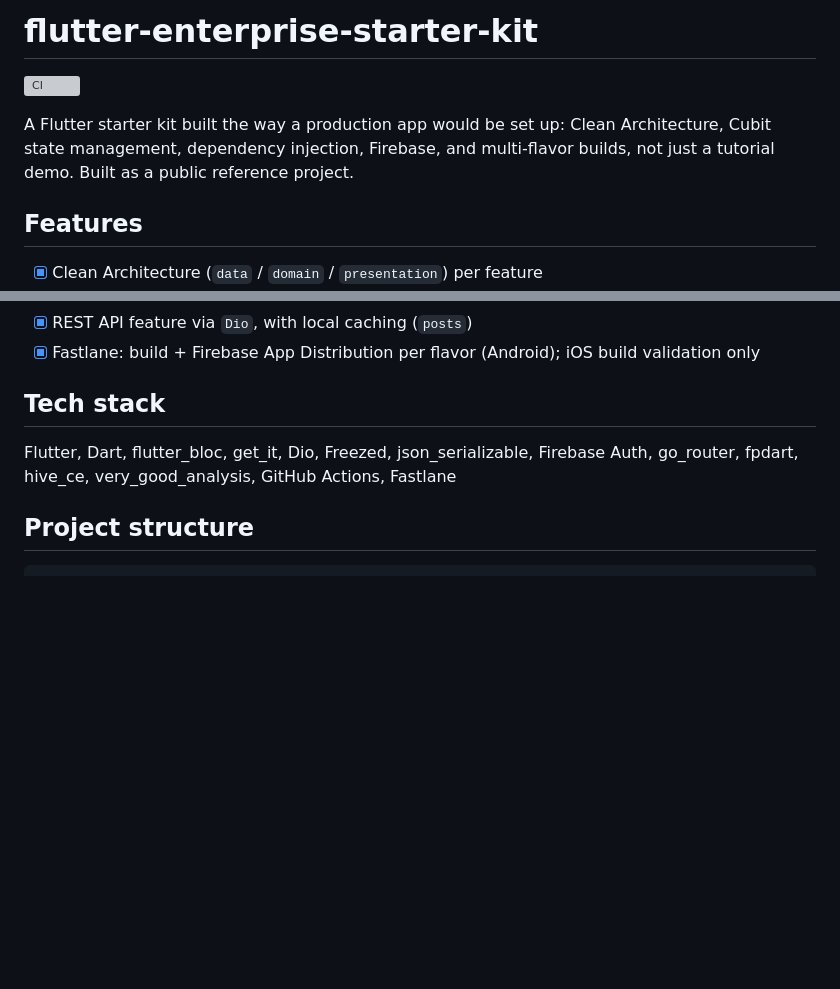
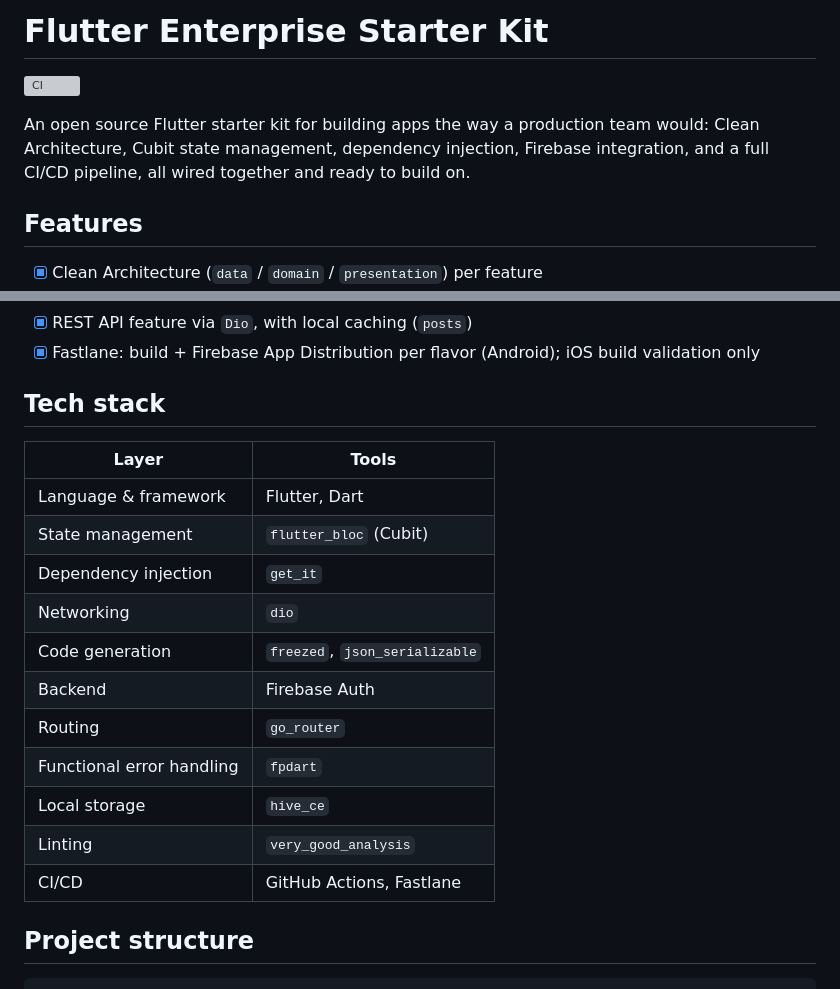
Before and after one commit to nicolinx/flutter_enterprise_starter_kit, a Markdown page: README.md, 2 parts joined by grey strips. Rendered like a GitHub page; blank space fills up the shorter version; grey boxes are pictures that could not be loaded.

Commit message:
Feature/roadmap update (#10)
* docs: add roadmap items for tests, localization, and release automation

* docs: rewrite README title and description

* docs: format tech stack as a table

```diff
--- a/README.md
+++ b/README.md
@@ -1,10 +1,10 @@
-# flutter-enterprise-starter-kit
+# Flutter Enterprise Starter Kit
 
 [![CI](https://github.com/nicolinx/flutter_enterprise_starter_kit/actions/workflows/ci.yml/badge.svg)](https://github.com/nicolinx/flutter_enterprise_starter_kit/actions/workflows/ci.yml)
 
-A Flutter starter kit built the way a production app would be set up: Clean Architecture, Cubit
-state management, dependency injection, Firebase, and multi-flavor builds, not just a tutorial
-demo. Built as a public reference project.
+An open source Flutter starter kit for building apps the way a production team would: Clean
+Architecture, Cubit state management, dependency injection, Firebase integration, and a full
+CI/CD pipeline, all wired together and ready to build on.
 
 ## Features
 
@@ -21,8 +21,19 @@ demo. Built as a public reference project.
 
 ## Tech stack
 
-Flutter, Dart, flutter_bloc, get_it, Dio, Freezed, json_serializable, Firebase Auth, go_router,
-fpdart, hive_ce, very_good_analysis, GitHub Actions, Fastlane
+| Layer | Tools |
+|---|---|
+| Language & framework | Flutter, Dart |
+| State management | `flutter_bloc` (Cubit) |
+| Dependency injection | `get_it` |
+| Networking | `dio` |
+| Code generation | `freezed`, `json_serializable` |
+| Backend | Firebase Auth |
+| Routing | `go_router` |
+| Functional error handling | `fpdart` |
+| Local storage | `hive_ce` |
+| Linting | `very_good_analysis` |
+| CI/CD | GitHub Actions, Fastlane |
 
 ## Project structure
 
```
